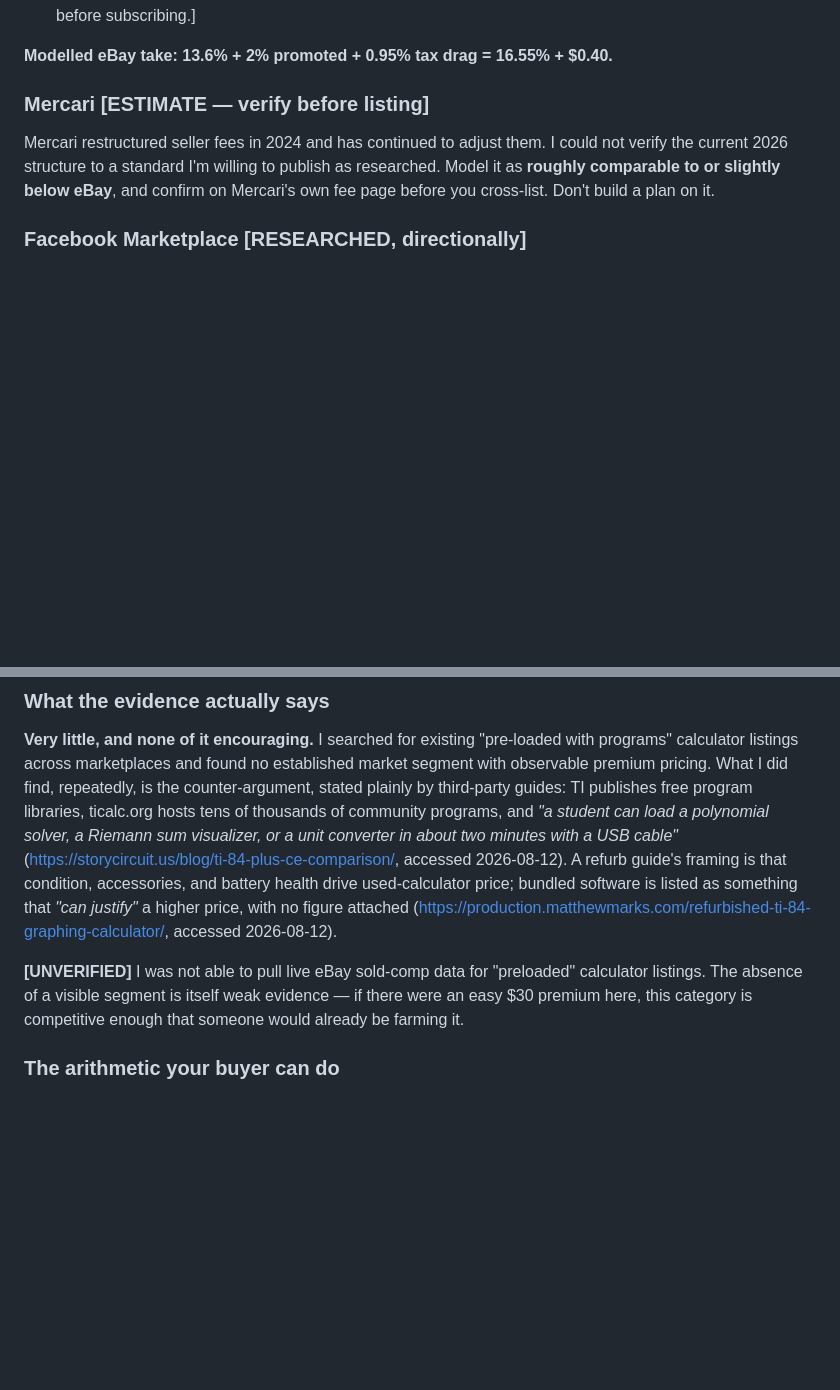
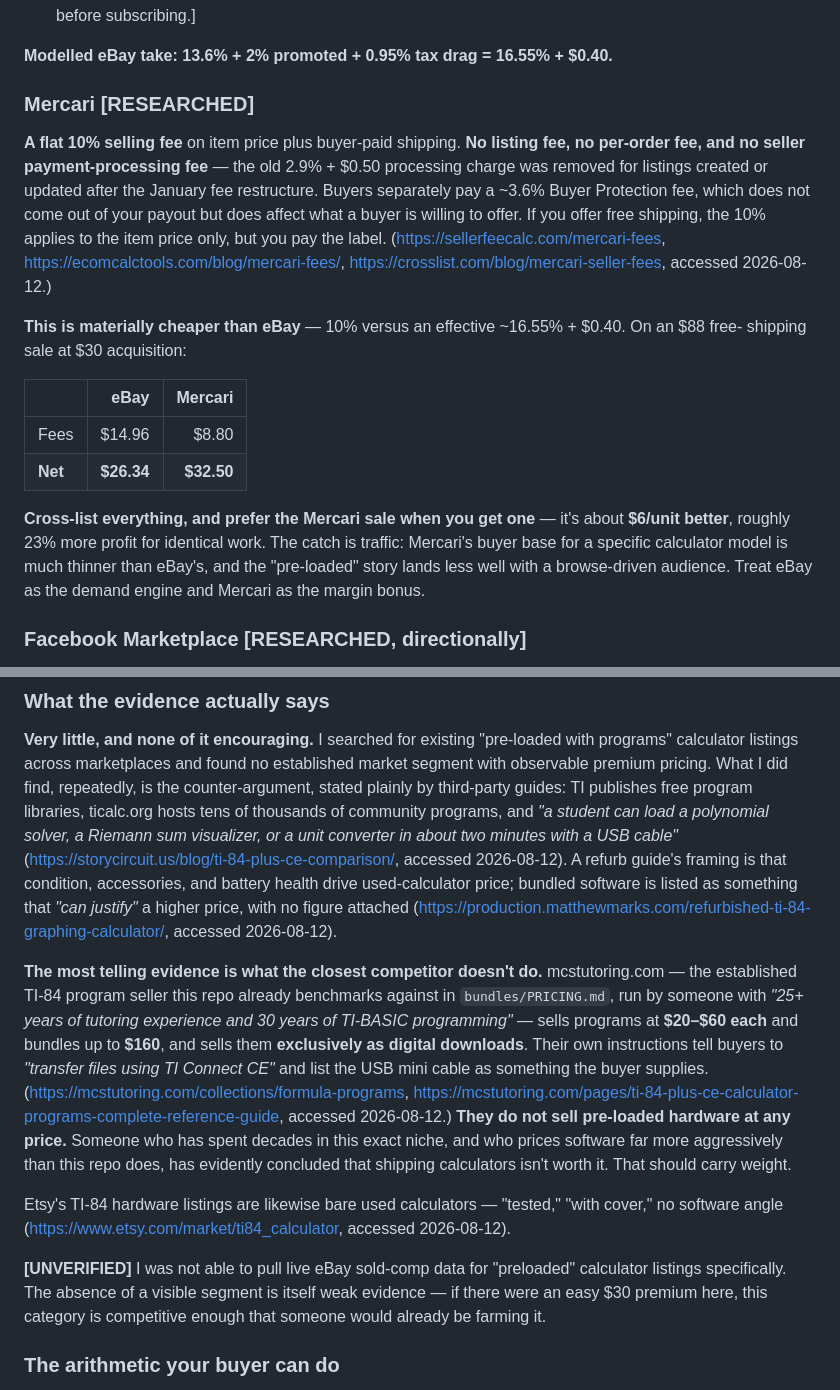
Before and after one commit to condod/TI-84-Python-Test-Tools-and-Study, a Markdown page: business/UNIT_ECONOMICS.md, 2 parts joined by grey strips. Drawn GitHub-style; blank space fills up the shorter version.

Commit message:
business: verify Mercari 2026 fee structure, add competitor evidence on preload premium, note TI-84 Evo transition
Co-authored-by: Cursor <cursoragent@cursor.com>

```diff
--- a/business/UNIT_ECONOMICS.md
+++ b/business/UNIT_ECONOMICS.md
@@ -94,12 +94,28 @@ lower-value bare-resale line, not as the supply chain for the loaded SKU.
 
 **Modelled eBay take: 13.6% + 2% promoted + 0.95% tax drag = 16.55% + $0.40.**
 
-### Mercari [ESTIMATE — verify before listing]
+### Mercari [RESEARCHED]
 
-Mercari restructured seller fees in 2024 and has continued to adjust them. I could not verify the
-current 2026 structure to a standard I'm willing to publish as researched. Model it as
-**roughly comparable to or slightly below eBay**, and confirm on Mercari's own fee page before you
-cross-list. Don't build a plan on it.
+**A flat 10% selling fee** on item price plus buyer-paid shipping. **No listing fee, no per-order
+fee, and no seller payment-processing fee** — the old 2.9% + $0.50 processing charge was removed for
+listings created or updated after the January fee restructure. Buyers separately pay a ~3.6% Buyer
+Protection fee, which does not come out of your payout but does affect what a buyer is willing to
+offer. If you offer free shipping, the 10% applies to the item price only, but you pay the label.
+(<https://sellerfeecalc.com/mercari-fees>, <https://ecomcalctools.com/blog/mercari-fees/>,
+<https://crosslist.com/blog/mercari-seller-fees>, accessed 2026-08-12.)
+
+**This is materially cheaper than eBay** — 10% versus an effective ~16.55% + $0.40. On an $88 free-
+shipping sale at $30 acquisition:
+
+| | eBay | Mercari |
+|---|---:|---:|
+| Fees | $14.96 | $8.80 |
+| **Net** | **$26.34** | **$32.50** |
+
+**Cross-list everything, and prefer the Mercari sale when you get one** — it's about **$6/unit
+better**, roughly 23% more profit for identical work. The catch is traffic: Mercari's buyer base for
+a specific calculator model is much thinner than eBay's, and the "pre-loaded" story lands less well
+with a browse-driven audience. Treat eBay as the demand engine and Mercari as the margin bonus.
 
 ### Facebook Marketplace [RESEARCHED, directionally]
 
@@ -172,9 +188,24 @@ framing is that condition, accessories, and battery health drive used-calculator
 software is listed as something that *"can justify"* a higher price, with no figure attached
 (<https://production.matthewmarks.com/refurbished-ti-84-graphing-calculator/>, accessed 2026-08-12).
 
+**The most telling evidence is what the closest competitor doesn't do.** mcstutoring.com — the
+established TI-84 program seller this repo already benchmarks against in `bundles/PRICING.md`, run by
+someone with *"25+ years of tutoring experience and 30 years of TI-BASIC programming"* — sells
+programs at **$20–$60 each** and bundles up to **$160**, and sells them **exclusively as digital
+downloads**. Their own instructions tell buyers to *"transfer files using TI Connect CE"* and list
+the USB mini cable as something the buyer supplies.
+(<https://mcstutoring.com/collections/formula-programs>,
+<https://mcstutoring.com/pages/ti-84-plus-ce-calculator-programs-complete-reference-guide>, accessed
+2026-08-12.) **They do not sell pre-loaded hardware at any price.** Someone who has spent decades in
+this exact niche, and who prices software far more aggressively than this repo does, has evidently
+concluded that shipping calculators isn't worth it. That should carry weight.
+
+Etsy's TI-84 hardware listings are likewise bare used calculators — "tested," "with cover," no
+software angle (<https://www.etsy.com/market/ti84_calculator>, accessed 2026-08-12).
+
 **[UNVERIFIED]** I was not able to pull live eBay sold-comp data for "preloaded" calculator
-listings. The absence of a visible segment is itself weak evidence — if there were an easy $30
-premium here, this category is competitive enough that someone would already be farming it.
+listings specifically. The absence of a visible segment is itself weak evidence — if there were an
+easy $30 premium here, this category is competitive enough that someone would already be farming it.
 
 ### The arithmetic your buyer can do
 
```
Also changed, not shown: business/LISTING_AND_SUPPORT.md (+10 -1 lines).
